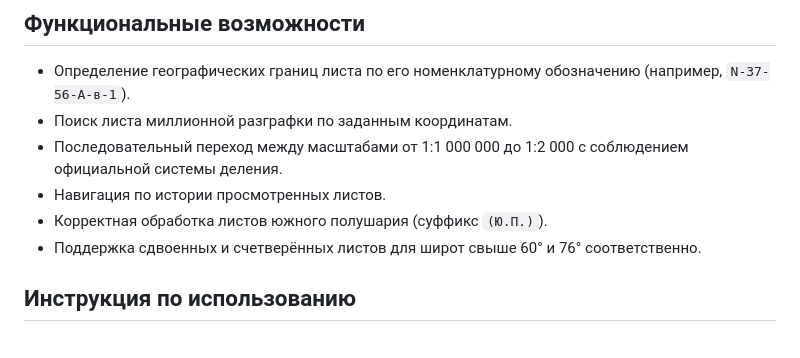
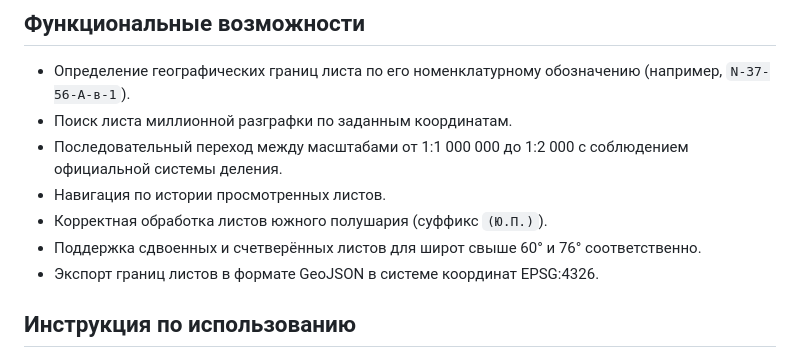
Before and after one commit to TovarishchF/map-sheet-finder, a Markdown page: README.md, the part around the change. Rendered like a GitHub page.

Commit message:
upd docs

```diff
--- a/README.md
+++ b/README.md
@@ -12,6 +12,7 @@
 - Навигация по истории просмотренных листов.
 - Корректная обработка листов южного полушария (суффикс `(Ю.П.)`).
 - Поддержка сдвоенных и счетверённых листов для широт свыше 60° и 76° соответственно.
+- Экспорт границ листов в формате GeoJSON в системе координат EPSG:4326.
 
 ## Инструкция по использованию
 
```
